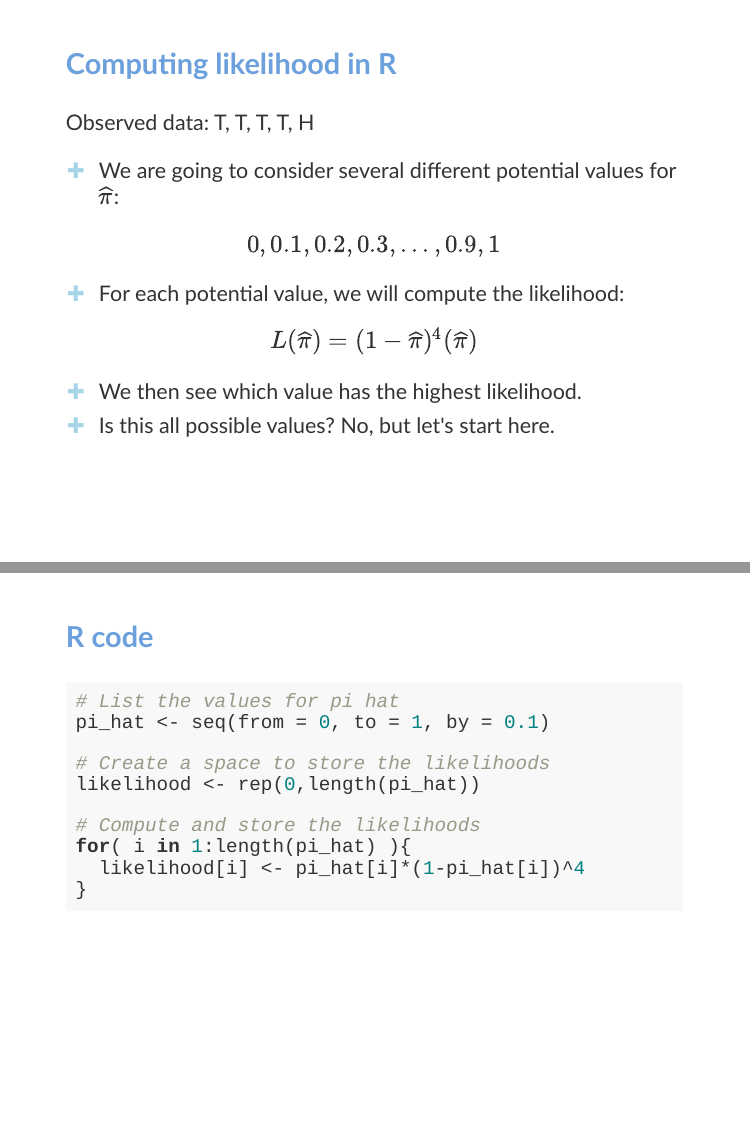
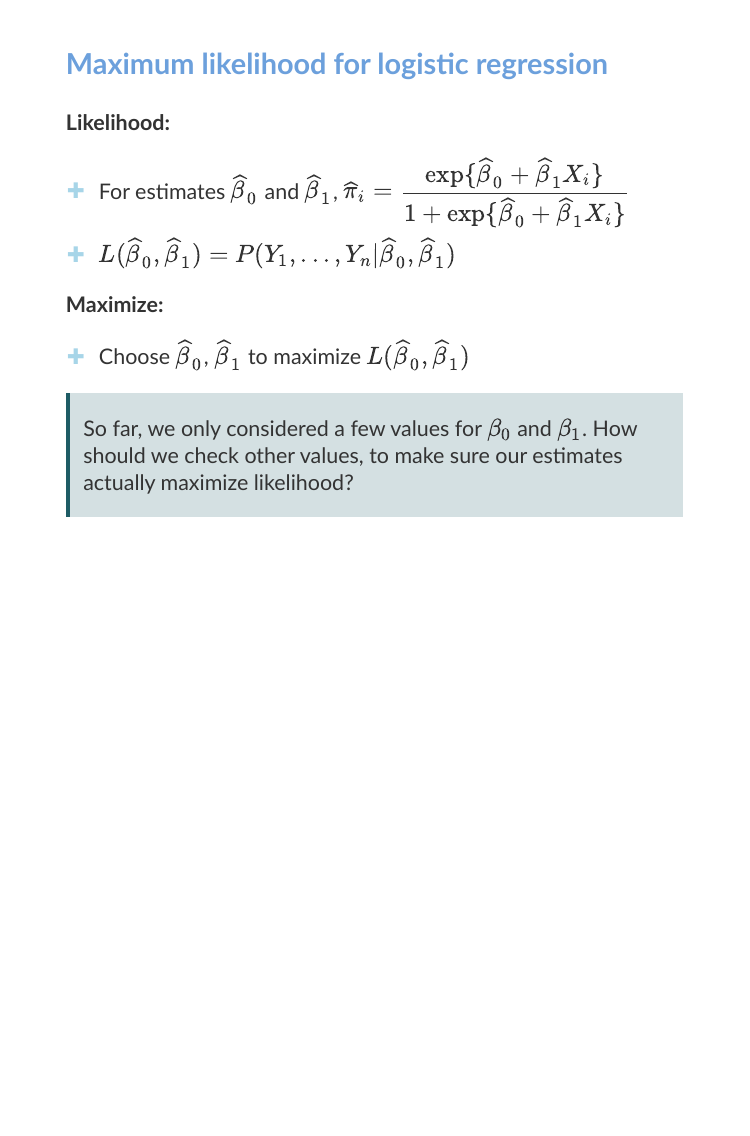
Before and after one commit to sta214-f26/sta214-f26.github.io, an R Markdown document (slides/lecture_4.Rmd): pages 17 and 20 of 21 before the commit and page 16 of 16 after it, the two joined at a grey line. Rendered offline with R 4.5, knitr and Pandoc, with nearby package versions; the slides are laid out offline by our stand-in for remark.js, each with all of its steps uncovered, in fonts that may differ from those the slides ask for, and without slide numbers, shadows or browser add-ons.

Commit message:
lecture 4 draft, ephrata staffer

````diff
--- a/slides/lecture_4.Rmd
+++ b/slides/lecture_4.Rmd
@@ -237,69 +237,3 @@ Likelihood =
 So far, we only considered a few values for $\beta_0$ and $\beta_1$. How should we check other values, to make sure our estimates actually maximize likelihood?
 ]
 ]
-
----
-
-### Computing likelihood in R
-
-.large[
-Observed data: T, T, T, T, H
-
-* We are going to consider several different potential values for $\widehat{\pi}$:
-
-.center[
-$0, 0.1, 0.2, 0.3,..., 0.9, 1$
-]
-
-* For each potential value, we will compute the likelihood:
-
-.center[
-$L(\widehat{\pi}) = (1 - \widehat{\pi})^4(\widehat{\pi})$
-]
-
-* We then see which value has the highest likelihood.
-* Is this all possible values? No, but let's start here.
-]
-
----
-
-### R code
-
-.large[
-```r
-# List the values for pi hat
-pi_hat <- seq(from = 0, to = 1, by = 0.1)
-```
-]
-
-
----
-
-### R code
-
-.large[
-```r
-# List the values for pi hat
-pi_hat <- seq(from = 0, to = 1, by = 0.1)
-
-# Create a space to store the likelihoods
-likelihood <- rep(0,length(pi_hat))
-```
-]
-
-
----
-
-### R code
-
-.large[
-```r
-# List the values for pi hat
-pi_hat <- seq(from = 0, to = 1, by = 0.1)
-
-# Create a space to store the likelihoods
-likelihood <- rep(0,length(pi_hat))
-
-# Compute and store the likelihoods
-for( i in 1:length(pi_hat) ){
-  likelihood[i] <- pi_hat[i]*(1-pi_hat[i])^4
````
Also changed, not shown: _staffers/ephrata.md (added, +5 -0 lines), slides/lecture_4.html (added), slides/lecture_4.Rmd (23 more changed lines), 1 other file.
